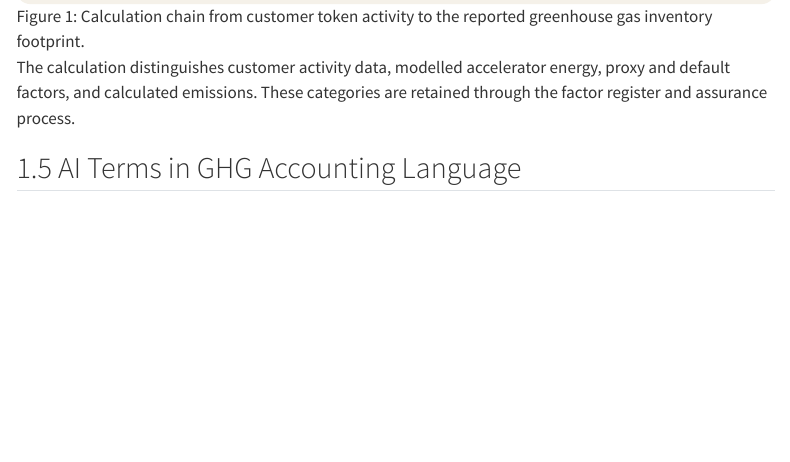
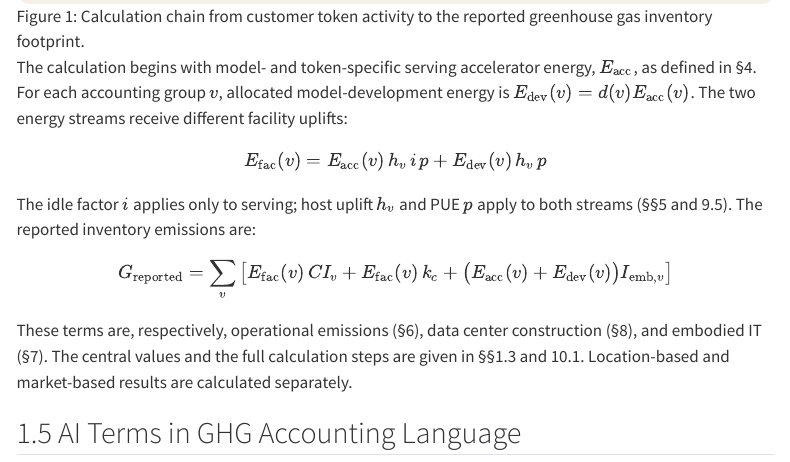
Before and after one commit to sustainableaigroup/ai-emissions, a Quarto document (index.qmd): the page in a window 1100 px wide, from 4020 px down. Rendered offline with R 4.5, knitr and Pandoc in place of Quarto, with nearby package versions; menus at the side of the page are left out.

Commit message:
Update index.qmd

```diff
--- a/index.qmd
+++ b/index.qmd
@@ -242,7 +242,26 @@ This document takes CLEER's per-token accelerator energy estimates as inputs wit
 
 ![Calculation chain from customer token activity to the reported greenhouse gas inventory footprint.](assets/fig-calculation-chain.svg){#fig-calculation-chain width=100%}
 
-The calculation distinguishes customer activity data, modelled accelerator energy, proxy and default factors, and calculated emissions. These categories are retained through the factor register and assurance process.
+The calculation begins with model- and token-specific serving accelerator energy, $E_{\mathrm{acc}}$, as defined in §4. For each accounting group $v$, allocated model-development energy is $E_{\mathrm{dev}}(v)=d(v)E_{\mathrm{acc}}(v)$. The two energy streams receive different facility uplifts:
+
+$$
+E_{\mathrm{fac}}(v)
+=E_{\mathrm{acc}}(v)\,h_v\,i\,p
++E_{\mathrm{dev}}(v)\,h_v\,p
+$$
+
+The idle factor $i$ applies only to serving; host uplift $h_v$ and PUE $p$ apply to both streams (§§5 and 9.5). The reported inventory emissions are:
+
+$$
+G_{\mathrm{reported}}
+=\sum_v\left[
+E_{\mathrm{fac}}(v)\,CI_v
++E_{\mathrm{fac}}(v)\,k_c
++\bigl(E_{\mathrm{acc}}(v)+E_{\mathrm{dev}}(v)\bigr)I_{\mathrm{emb},v}
+\right]
+$$
+
+These terms are, respectively, operational emissions (§6), data center construction (§8), and embodied IT (§7). The central values and the full calculation steps are given in §§1.3 and 10.1. Location-based and market-based results are calculated separately.
 
 ## 1.5 AI Terms in GHG Accounting Language
 
```
